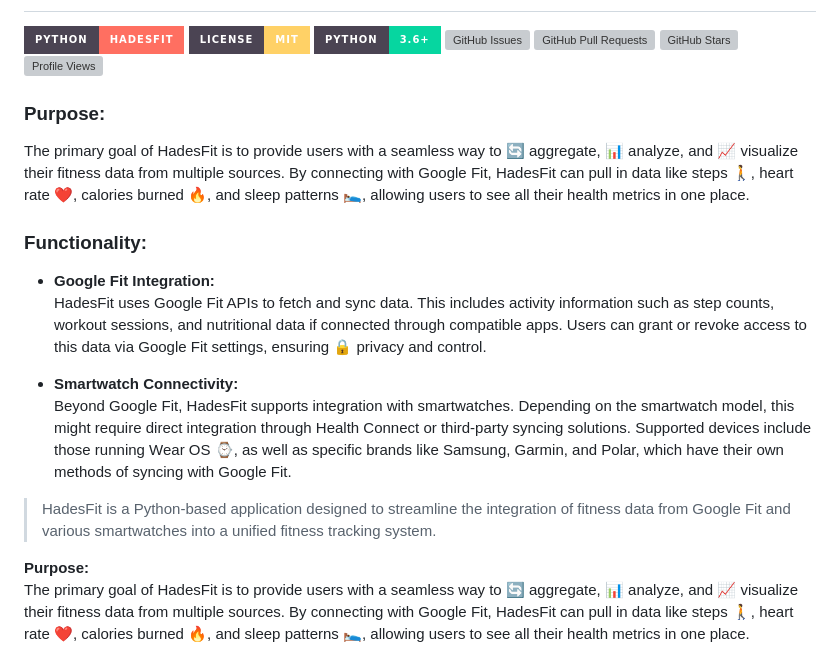
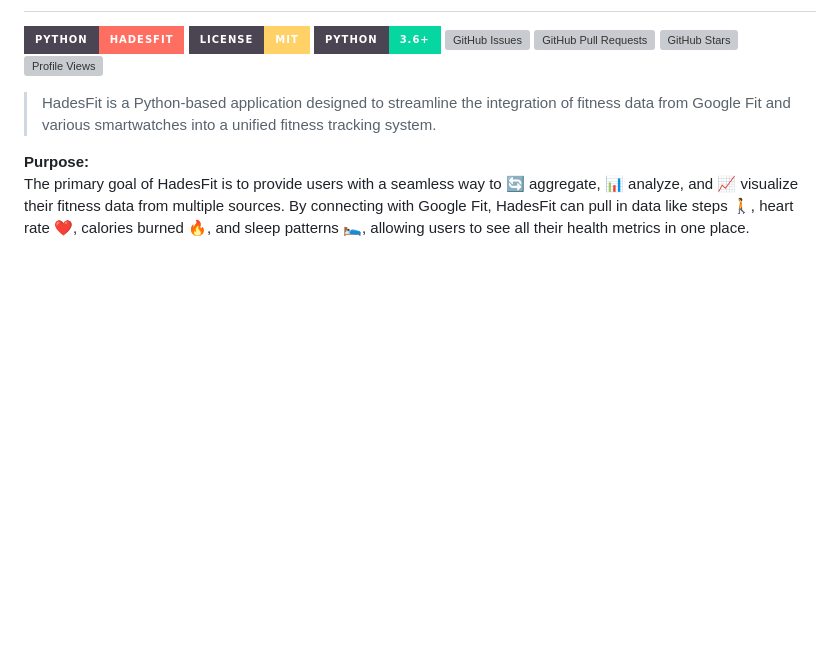
Before and after one commit to haybnzz/HadesFit, a Markdown page: README.md, the part around the change. GitHub-like rendering; badges without logos; blank space fills up the shorter version; grey boxes are pictures that could not be loaded.

```diff
--- a/README.md
+++ b/README.md
@@ -12,16 +12,6 @@
 
 
 
-### **Purpose:**
-The primary goal of HadesFit is to provide users with a seamless way to 🔄 aggregate, 📊 analyze, and 📈 visualize their fitness data from multiple sources. By connecting with Google Fit, HadesFit can pull in data like steps 🚶, heart rate ❤️, calories burned 🔥, and sleep patterns 🛌, allowing users to see all their health metrics in one place.
-
-### **Functionality:**
-
-- **Google Fit Integration:**
-  HadesFit uses Google Fit APIs to fetch and sync data. This includes activity information such as step counts, workout sessions, and nutritional data if connected through compatible apps. Users can grant or revoke access to this data via Google Fit settings, ensuring 🔒 privacy and control.
-
-- **Smartwatch Connectivity:**
-  Beyond Google Fit, HadesFit supports integration with smartwatches. Depending on the smartwatch model, this might require direct integration through Health Connect or third-party syncing solutions. Supported devices include those running Wear OS ⌚, as well as specific brands like Samsung, Garmin, and Polar, which have their own methods of syncing with Google Fit.
 
 
 >HadesFit is a Python-based application designed to streamline the integration of fitness data from Google Fit and various smartwatches into a unified fitness tracking system.
```
